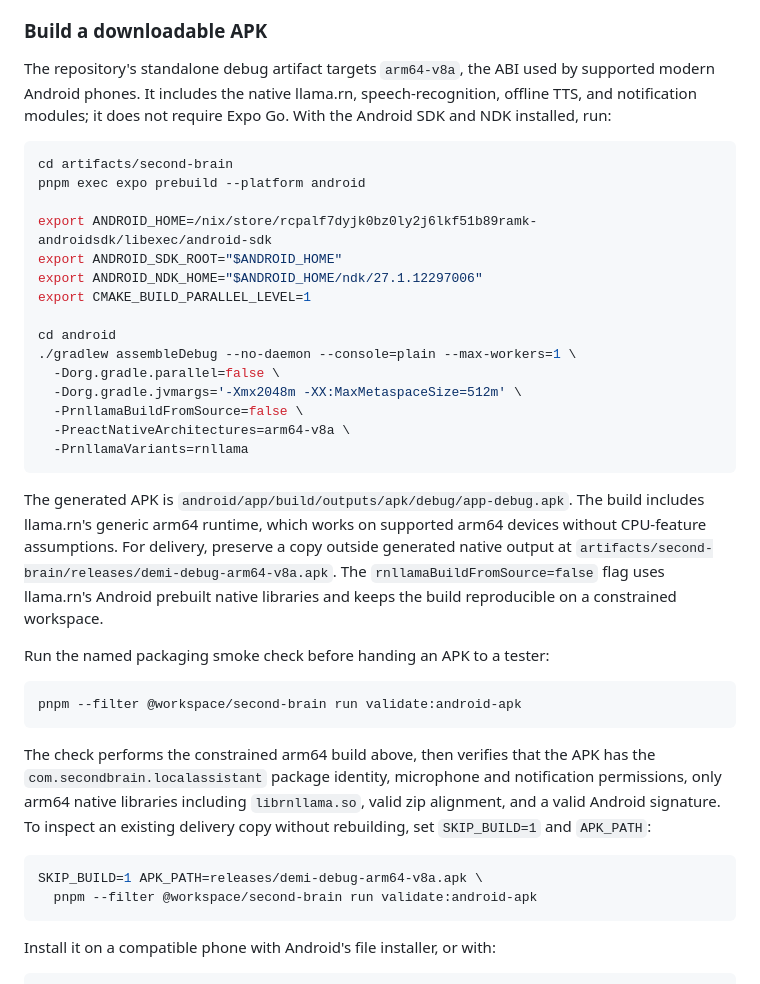
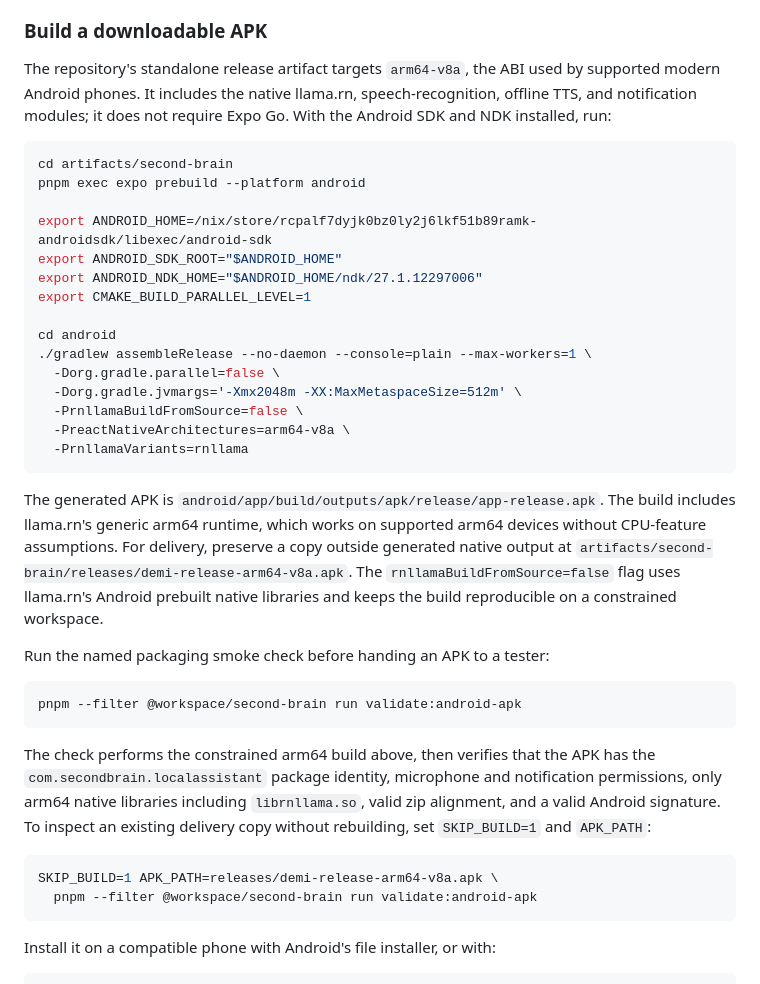
Before and after one commit to nebilua/second-brain, a Markdown page: README.md, the part around the change. GitHub-like rendering.

Commit message:
Document standalone release APK build

````diff
--- a/README.md
+++ b/README.md
@@ -85,7 +85,7 @@ keys, keystores, imported GGUF models, or generated native output.
 
 ### Build a downloadable APK
 
-The repository's standalone debug artifact targets `arm64-v8a`, the ABI used
+The repository's standalone release artifact targets `arm64-v8a`, the ABI used
 by supported modern Android phones. It includes the native llama.rn,
 speech-recognition, offline TTS, and notification modules; it does not require
 Expo Go. With the Android SDK and NDK installed, run:
@@ -100,7 +100,7 @@ export ANDROID_NDK_HOME="$ANDROID_HOME/ndk/27.1.12297006"
 export CMAKE_BUILD_PARALLEL_LEVEL=1
 
 cd android
-./gradlew assembleDebug --no-daemon --console=plain --max-workers=1 \
+./gradlew assembleRelease --no-daemon --console=plain --max-workers=1 \
   -Dorg.gradle.parallel=false \
   -Dorg.gradle.jvmargs='-Xmx2048m -XX:MaxMetaspaceSize=512m' \
   -PrnllamaBuildFromSource=false \
@@ -108,11 +108,11 @@ cd android
   -PrnllamaVariants=rnllama
 ```
 
-The generated APK is `android/app/build/outputs/apk/debug/app-debug.apk`.
+The generated APK is `android/app/build/outputs/apk/release/app-release.apk`.
 The build includes llama.rn's generic arm64 runtime, which works on supported
 arm64 devices without CPU-feature assumptions. For delivery, preserve a copy
 outside generated native output at
-`artifacts/second-brain/releases/demi-debug-arm64-v8a.apk`. The
+`artifacts/second-brain/releases/demi-release-arm64-v8a.apk`. The
 `rnllamaBuildFromSource=false` flag uses llama.rn's Android prebuilt native
 libraries and keeps the build reproducible on a constrained workspace.
 
@@ -130,7 +130,7 @@ an existing delivery copy without rebuilding, set `SKIP_BUILD=1` and
 `APK_PATH`:
 
 ```bash
-SKIP_BUILD=1 APK_PATH=releases/demi-debug-arm64-v8a.apk \
+SKIP_BUILD=1 APK_PATH=releases/demi-release-arm64-v8a.apk \
   pnpm --filter @workspace/second-brain run validate:android-apk
 ```
 
````
